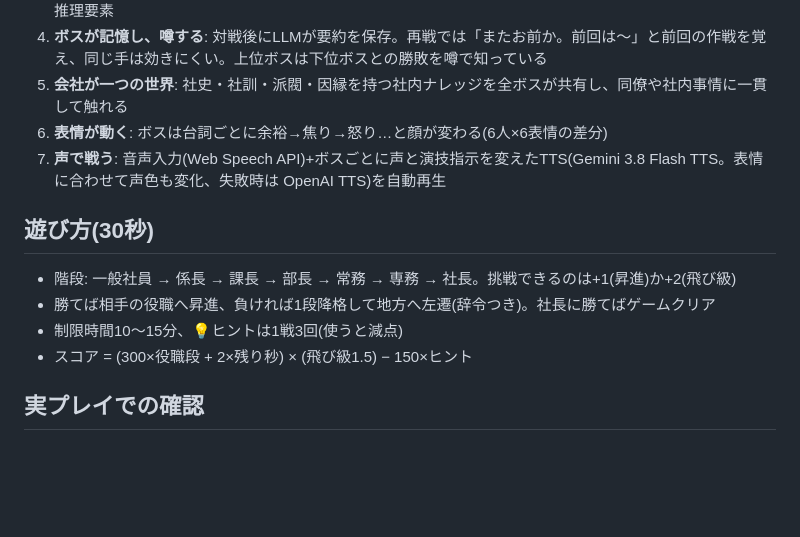
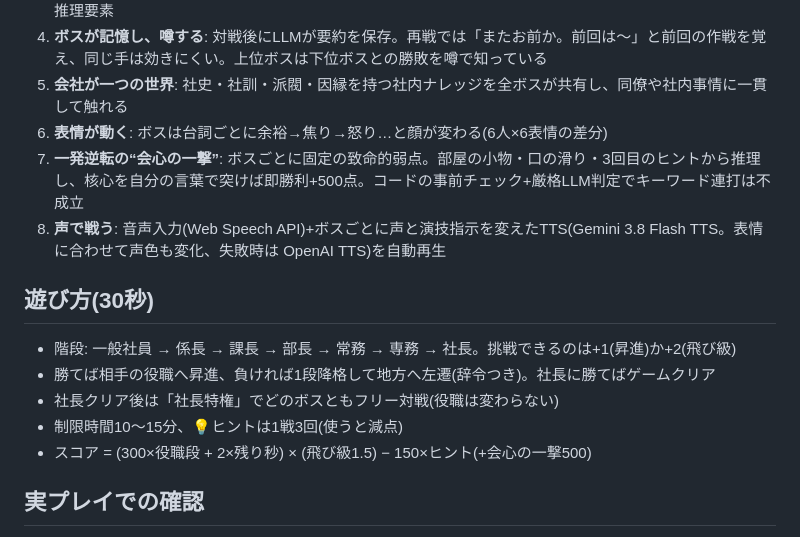
Before and after one commit to shunkodaira/dorobune-company, a Markdown page: PITCH.md, the part around the change. Drawn GitHub-style; blank space fills up the shorter version.

```diff
--- a/PITCH.md
+++ b/PITCH.md
@@ -11,13 +11,15 @@
 4. **ボスが記憶し、噂する**: 対戦後にLLMが要約を保存。再戦では「またお前か。前回は〜」と前回の作戦を覚え、同じ手は効きにくい。上位ボスは下位ボスとの勝敗を噂で知っている
 5. **会社が一つの世界**: 社史・社訓・派閥・因縁を持つ社内ナレッジを全ボスが共有し、同僚や社内事情に一貫して触れる
 6. **表情が動く**: ボスは台詞ごとに余裕→焦り→怒り…と顔が変わる(6人×6表情の差分)
-7. **声で戦う**: 音声入力(Web Speech API)+ボスごとに声と演技指示を変えたTTS(Gemini 3.8 Flash TTS。表情に合わせて声色も変化、失敗時は OpenAI TTS)を自動再生
+7. **一発逆転の“会心の一撃”**: ボスごとに固定の致命的弱点。部屋の小物・口の滑り・3回目のヒントから推理し、核心を自分の言葉で突けば即勝利+500点。コードの事前チェック+厳格LLM判定でキーワード連打は不成立
+8. **声で戦う**: 音声入力(Web Speech API)+ボスごとに声と演技指示を変えたTTS(Gemini 3.8 Flash TTS。表情に合わせて声色も変化、失敗時は OpenAI TTS)を自動再生
 
 ## 遊び方(30秒)
 - 階段: 一般社員 → 係長 → 課長 → 部長 → 常務 → 専務 → 社長。挑戦できるのは+1(昇進)か+2(飛び級)
 - 勝てば相手の役職へ昇進、負ければ1段降格して地方へ左遷(辞令つき)。社長に勝てばゲームクリア
+- 社長クリア後は「社長特権」でどのボスともフリー対戦(役職は変わらない)
 - 制限時間10〜15分、💡ヒントは1戦3回(使うと減点)
-- スコア = (300×役職段 + 2×残り秒) × (飛び級1.5) − 150×ヒント
+- スコア = (300×役職段 + 2×残り秒) × (飛び級1.5) − 150×ヒント(+会心の一撃500)
 
 ## 実プレイでの確認
 - 一般社員から +2 を3回(課長 → 常務 → 社長)で実APIのままゲームクリア。社長の最後の一言(コード固定の勝利台詞):
```
Also changed, not shown: README.md (+7 -1 lines), docs/shot-critical.png (added), docs/shot-free-ladder.png (added), docs/shot-free-result.png (added), docs/shot-ladder.png (added), 11 other files.
